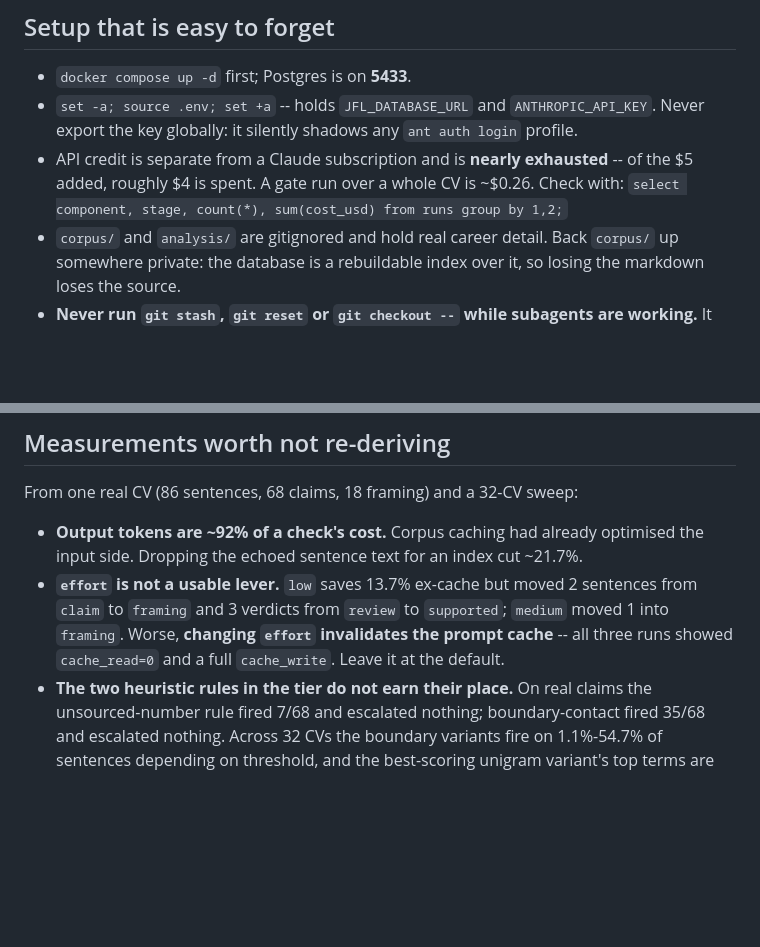
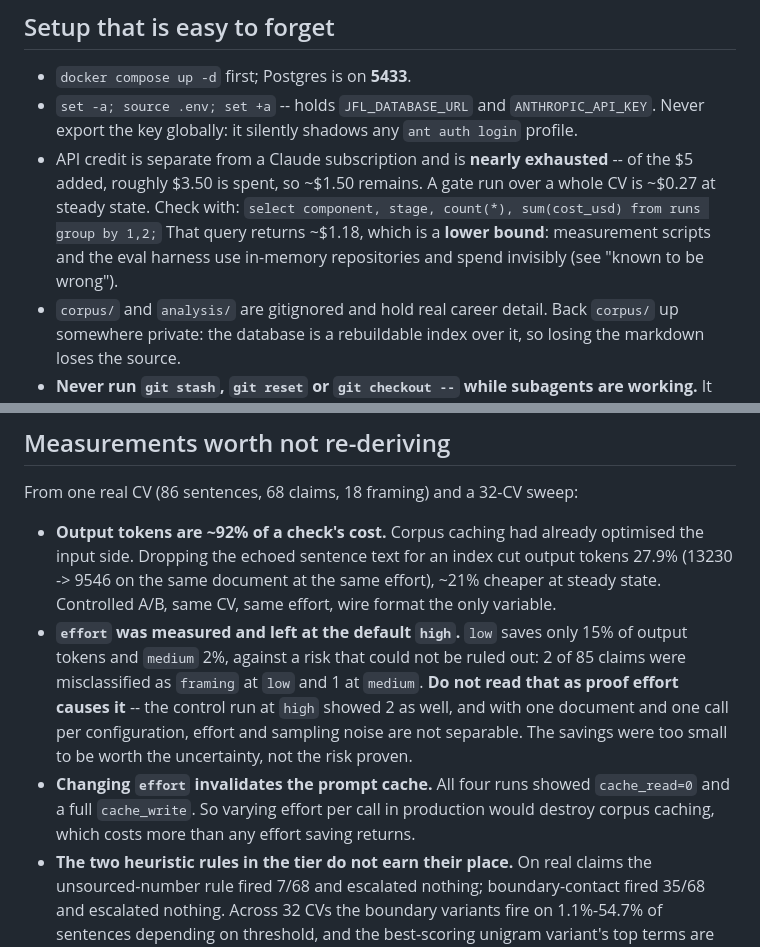
Before and after one commit to SeiyaYamamotoStudios/jobs4life, a Markdown page: NEXT.md, 2 parts joined by grey strips. Drawn GitHub-style; blank space fills up the shorter version.

Commit message:
Correct the effort finding with the control run
The control run (old text schema, effort high) showed the same two claim-to-framing
misclassifications as effort=low did. So effort cannot be blamed for them: with one
document and one call per configuration, effort and sampling noise are not
separable. The conclusion stands -- keep effort at the default -- but for the honest
reason, which is that 15% of output tokens is too small to buy uncertainty, not that
the risk was demonstrated.

Also records the controlled A/B for the schema change (27.9% fewer output tokens,
same document and effort) and corrects the credit figure to ~$1.50 remaining.

Co-Authored-By: Claude Opus 5 <noreply@anthropic.com>
Claude-Session: https://claude.ai/code/session_019nhNXpxbsRDdKKmCMjE2nk

```diff
--- a/NEXT.md
+++ b/NEXT.md
@@ -26,8 +26,11 @@ fixtures. Every defect that mattered was found that way and none by review.
 - `set -a; source .env; set +a` -- holds `JFL_DATABASE_URL` and `ANTHROPIC_API_KEY`.
   Never export the key globally: it silently shadows any `ant auth login` profile.
 - API credit is separate from a Claude subscription and is **nearly exhausted** -- of the
-  $5 added, roughly $4 is spent. A gate run over a whole CV is ~$0.26. Check with:
+  $5 added, roughly $3.50 is spent, so ~$1.50 remains. A gate run over a whole CV is
+  ~$0.27 at steady state. Check with:
   `select component, stage, count(*), sum(cost_usd) from runs group by 1,2;`
+  That query returns ~$1.18, which is a **lower bound**: measurement scripts and the eval
+  harness use in-memory repositories and spend invisibly (see "known to be wrong").
 - `corpus/` and `analysis/` are gitignored and hold real career detail. Back `corpus/` up
   somewhere private: the database is a rebuildable index over it, so losing the markdown
   loses the source.
@@ -65,11 +68,18 @@ decisions log: it produces no code and does by hand what slice 2a automates.
 From one real CV (86 sentences, 68 claims, 18 framing) and a 32-CV sweep:
 
 - **Output tokens are ~92% of a check's cost.** Corpus caching had already optimised the
-  input side. Dropping the echoed sentence text for an index cut ~21.7%.
-- **`effort` is not a usable lever.** `low` saves 13.7% ex-cache but moved 2 sentences
-  from `claim` to `framing` and 3 verdicts from `review` to `supported`; `medium` moved 1
-  into `framing`. Worse, **changing `effort` invalidates the prompt cache** -- all three
-  runs showed `cache_read=0` and a full `cache_write`. Leave it at the default.
+  input side. Dropping the echoed sentence text for an index cut output tokens 27.9%
+  (13230 -> 9546 on the same document at the same effort), ~21% cheaper at steady state.
+  Controlled A/B, same CV, same effort, wire format the only variable.
+- **`effort` was measured and left at the default `high`.** `low` saves only 15% of
+  output tokens and `medium` 2%, against a risk that could not be ruled out: 2 of 85
+  claims were misclassified as `framing` at `low` and 1 at `medium`. **Do not read that
+  as proof effort causes it** -- the control run at `high` showed 2 as well, and with one
+  document and one call per configuration, effort and sampling noise are not separable.
+  The savings were too small to be worth the uncertainty, not the risk proven.
+- **Changing `effort` invalidates the prompt cache.** All four runs showed `cache_read=0`
+  and a full `cache_write`. So varying effort per call in production would destroy corpus
+  caching, which costs more than any effort saving returns.
 - **The two heuristic rules in the tier do not earn their place.** On real claims the
   unsourced-number rule fired 7/68 and escalated nothing; boundary-contact fired 35/68
   and escalated nothing. Across 32 CVs the boundary variants fire on 1.1%-54.7% of
```
